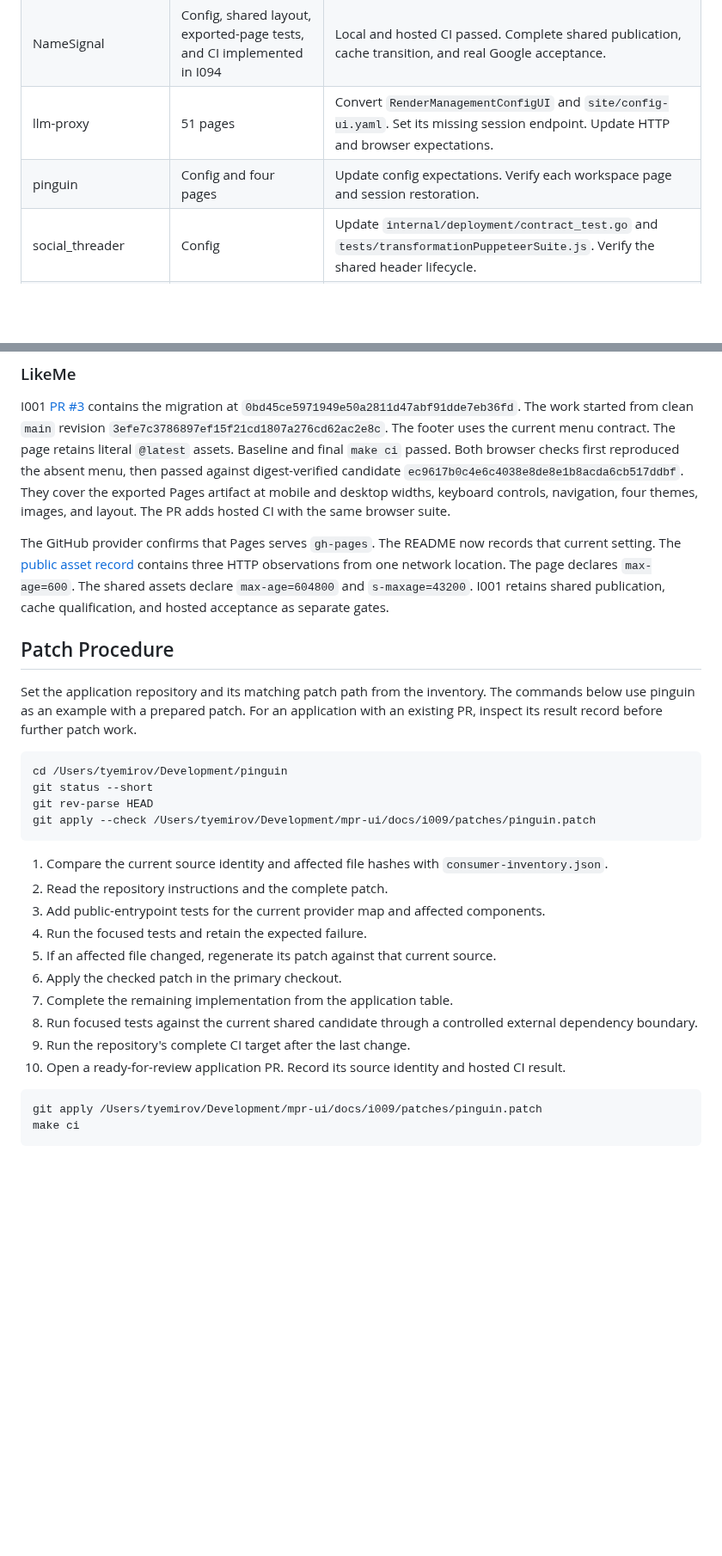
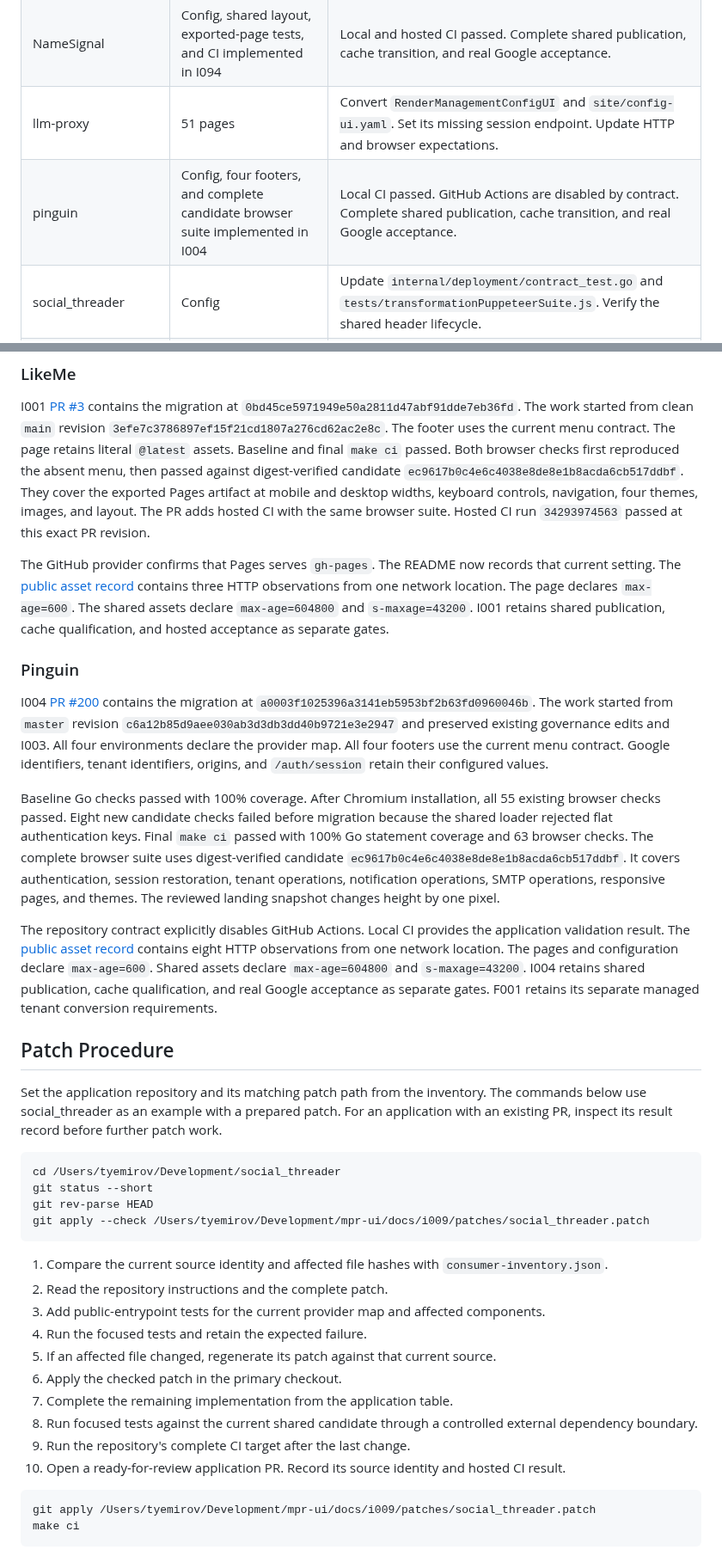
Before and after one commit to MarcoPoloResearchLab/mpr-ui, a Markdown page: docs/i009/README.md, 2 parts joined by grey strips. Shown at 86% size. Drawn GitHub-style; blank space fills up the shorter version.

Commit message:
I009: record Pinguin preparation and LikeMe hosted CI

````diff
--- a/docs/i009/README.md
+++ b/docs/i009/README.md
@@ -32,7 +32,7 @@ Use each repository's current agent instructions and test-driven sequence.
 | Hecate | Config, three pages, fixtures, and candidate tests implemented in I014 | Resolve the existing Expo audit failure and hosted CI gap. Complete cache transition and live acceptance. |
 | NameSignal | Config, shared layout, exported-page tests, and CI implemented in I094 | Local and hosted CI passed. Complete shared publication, cache transition, and real Google acceptance. |
 | llm-proxy | 51 pages | Convert `RenderManagementConfigUI` and `site/config-ui.yaml`. Set its missing session endpoint. Update HTTP and browser expectations. |
-| pinguin | Config and four pages | Update config expectations. Verify each workspace page and session restoration. |
+| pinguin | Config, four footers, and complete candidate browser suite implemented in I004 | Local CI passed. GitHub Actions are disabled by contract. Complete shared publication, cache transition, and real Google acceptance. |
 | social_threader | Config | Update `internal/deployment/contract_test.go` and `tests/transformationPuppeteerSuite.js`. Verify the shared header lifecycle. |
 | prompts | Config and investor footer | Remove flat parsing and recovery paths in `web/js/app.js`. Update `web/js/types.d.js`. Verify authenticated resource requests. |
 | SummerCan | 49 pages | Convert YAML in `cmd/server/main.go`. Remove `authButton`. Replace direct TAuth and bundle loads in `web/static/js/bootstrap.js`. |
@@ -122,23 +122,44 @@ Baseline and final `make ci` passed.
 Both browser checks first reproduced the absent menu, then passed against digest-verified candidate `ec9617b0c4e6c4038e8de8e1b8acda6cb517ddbf`.
 They cover the exported Pages artifact at mobile and desktop widths, keyboard controls, navigation, four themes, images, and layout.
 The PR adds hosted CI with the same browser suite.
+Hosted CI run `34293974563` passed at this exact PR revision.
 
 The GitHub provider confirms that Pages serves `gh-pages`. The README now records that current setting.
 The [public asset record](https://github.com/Undeliverable-Mail-Office/LikeMe/blob/0bd45ce5971949e50a2811d47abf91dde7eb36fd/docs/mpr-ui/public-assets-2026-09-09.json) contains three HTTP observations from one network location.
 The page declares `max-age=600`. The shared assets declare `max-age=604800` and `s-maxage=43200`.
 I001 retains shared publication, cache qualification, and hosted acceptance as separate gates.
 
+### Pinguin
+
+I004 [PR #200](https://github.com/tyemirov/pinguin/pull/200) contains the migration at `a0003f1025396a3141eb5953bf2b63fd0960046b`.
+The work started from `master` revision `c6a12b85d9aee030ab3d3db3dd40b9721e3e2947` and preserved existing governance edits and I003.
+All four environments declare the provider map. All four footers use the current menu contract.
+Google identifiers, tenant identifiers, origins, and `/auth/session` retain their configured values.
+
+Baseline Go checks passed with 100% coverage. After Chromium installation, all 55 existing browser checks passed.
+Eight new candidate checks failed before migration because the shared loader rejected flat authentication keys.
+Final `make ci` passed with 100% Go statement coverage and 63 browser checks.
+The complete browser suite uses digest-verified candidate `ec9617b0c4e6c4038e8de8e1b8acda6cb517ddbf`.
+It covers authentication, session restoration, tenant operations, notification operations, SMTP operations, responsive pages, and themes.
+The reviewed landing snapshot changes height by one pixel.
+
+The repository contract explicitly disables GitHub Actions. Local CI provides the application validation result.
+The [public asset record](https://github.com/tyemirov/pinguin/blob/a0003f1025396a3141eb5953bf2b63fd0960046b/docs/mpr-ui/public-assets-2026-09-09.json) contains eight HTTP observations from one network location.
+The pages and configuration declare `max-age=600`. Shared assets declare `max-age=604800` and `s-maxage=43200`.
+I004 retains shared publication, cache qualification, and real Google acceptance as separate gates.
+F001 retains its separate managed tenant conversion requirements.
+
 ## Patch Procedure
 
 Set the application repository and its matching patch path from the inventory.
-The commands below use pinguin as an example with a prepared patch.
+The commands below use social_threader as an example with a prepared patch.
 For an application with an existing PR, inspect its result record before further patch work.
 
 ```bash
-cd /Users/tyemirov/Development/pinguin
+cd /Users/tyemirov/Development/social_threader
 git status --short
 git rev-parse HEAD
-git apply --check /Users/tyemirov/Development/mpr-ui/docs/i009/patches/pinguin.patch
+git apply --check /Users/tyemirov/Development/mpr-ui/docs/i009/patches/social_threader.patch
 ```
 
 1. Compare the current source identity and affected file hashes with `consumer-inventory.json`.
@@ -153,7 +174,7 @@ git apply --check /Users/tyemirov/Development/mpr-ui/docs/i009/patches/pinguin.p
 10. Open a ready-for-review application PR. Record its source identity and hosted CI result.
 
 ```bash
-git apply /Users/tyemirov/Development/mpr-ui/docs/i009/patches/pinguin.patch
+git apply /Users/tyemirov/Development/mpr-ui/docs/i009/patches/social_threader.patch
 make ci
 ```
 
````
Also changed, not shown: other parts of docs/i009/README.md (+1 -1 lines).
